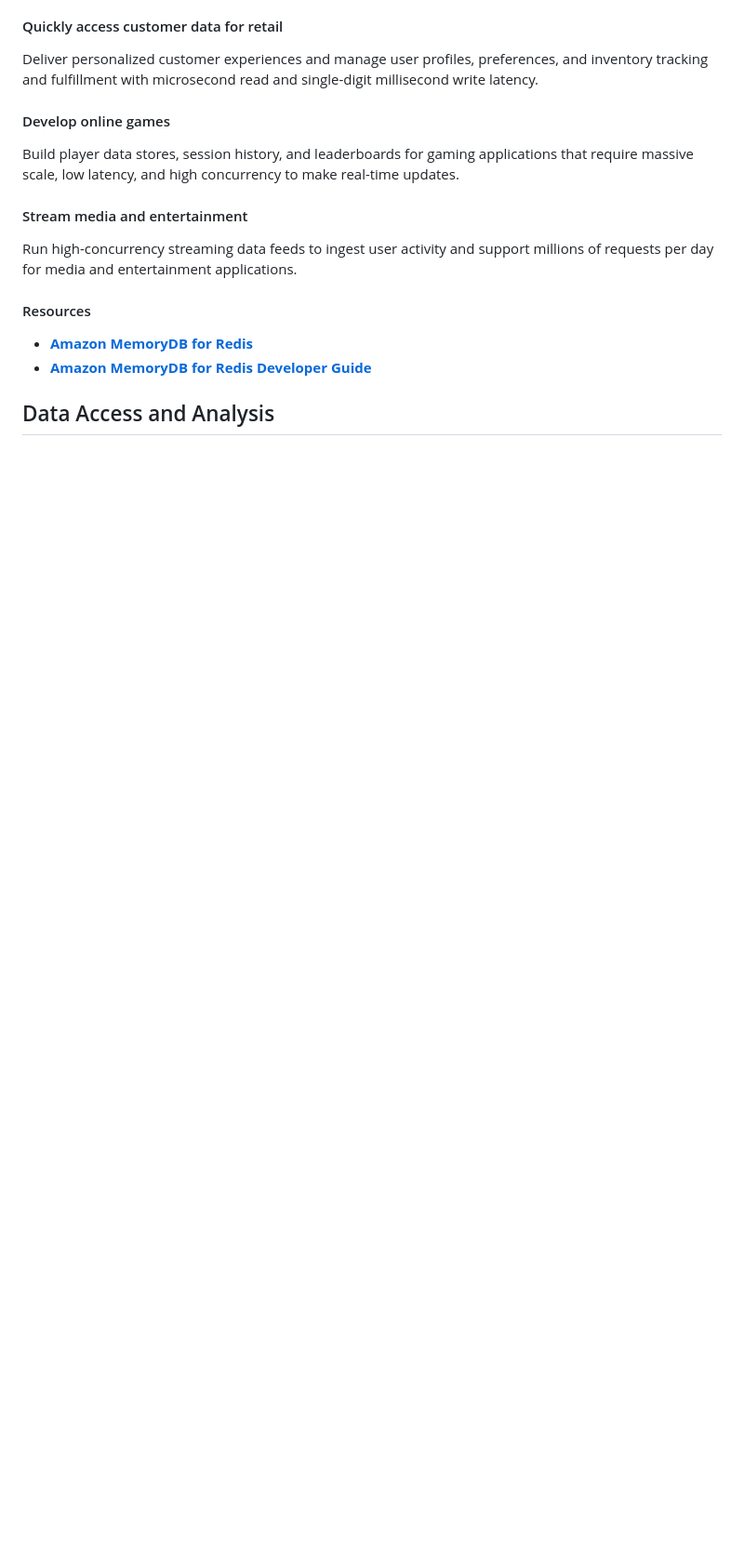
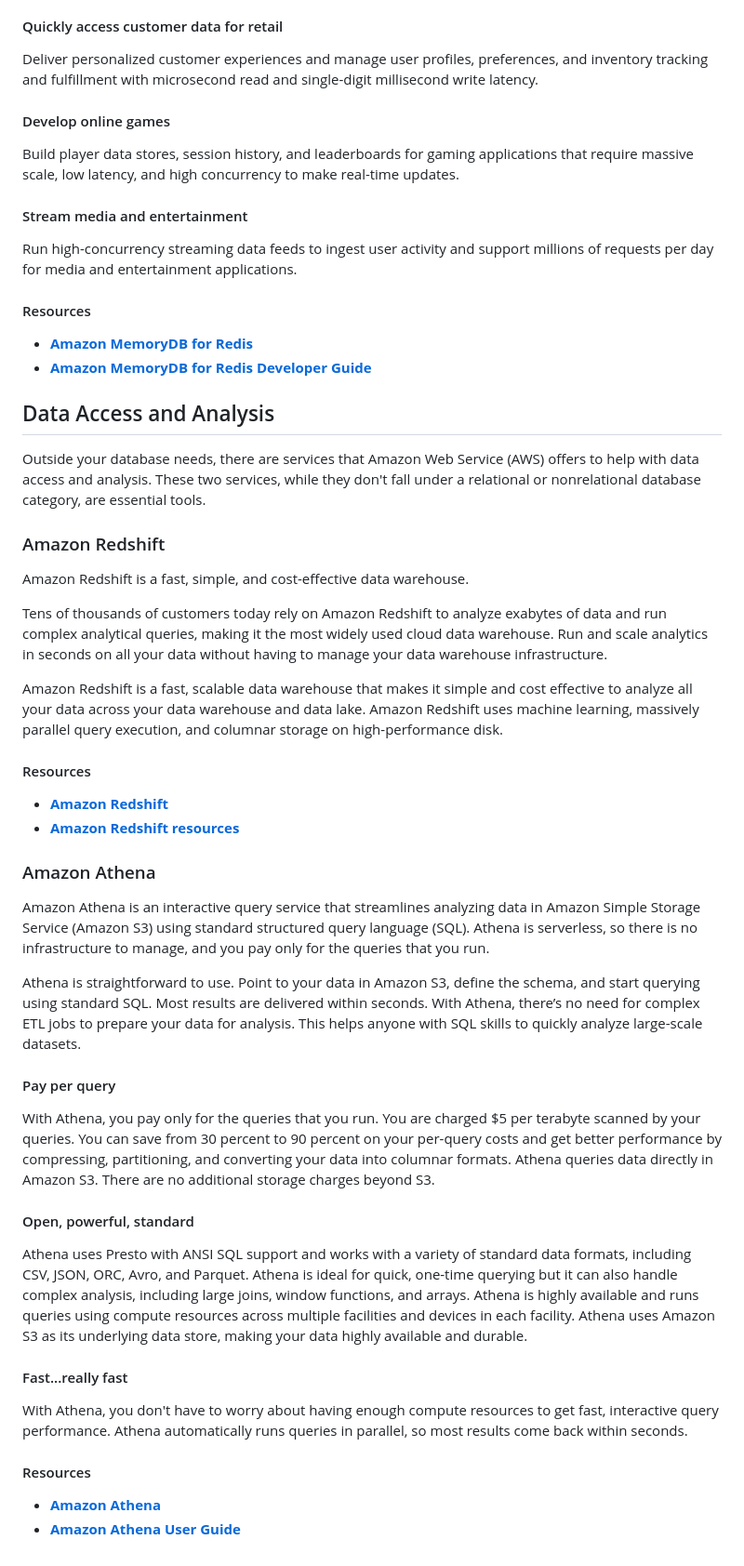
Before and after one commit to PatrickCmd/Data-Engineering-CIL-Academy-Learning, a Markdown page: data-engineering/AWS-Databases.md, the part around the change. Shown: that part at 93% size. GitHub-like rendering; blank space fills up the shorter version.

Commit message:
Data access and analysis

```diff
--- a/data-engineering/AWS-Databases.md
+++ b/data-engineering/AWS-Databases.md
@@ -615,3 +615,39 @@ Run high-concurrency streaming data feeds to ingest user activity and support mi
 - [**Amazon MemoryDB for Redis Developer Guide**](https://docs.aws.amazon.com/memorydb/latest/devguide/what-is-memorydb-for-redis.html)
 
 ## Data Access and Analysis
+
+Outside your database needs, there are services that Amazon Web Service (AWS) offers to help with data access and analysis. These two services, while they don't fall under a relational or nonrelational database category, are essential tools.
+
+### Amazon Redshift
+
+Amazon Redshift is a fast, simple, and cost-effective data warehouse.
+
+Tens of thousands of customers today rely on Amazon Redshift to analyze exabytes of data and run complex analytical queries, making it the most widely used cloud data warehouse. Run and scale analytics in seconds on all your data without having to manage your data warehouse infrastructure.
+
+Amazon Redshift is a fast, scalable data warehouse that makes it simple and cost effective to analyze all your data across your data warehouse and data lake. Amazon Redshift uses machine learning, massively parallel query execution, and columnar storage on high-performance disk.
+
+#### Resources
+- [**Amazon Redshift**](https://aws.amazon.com/redshift/)
+- [**Amazon Redshift resources**](https://aws.amazon.com/redshift/resources/)
+
+### Amazon Athena
+
+Amazon Athena is an interactive query service that streamlines analyzing data in Amazon Simple Storage Service (Amazon S3) using standard structured query language (SQL). Athena is serverless, so there is no infrastructure to manage, and you pay only for the queries that you run.
+
+Athena is straightforward to use. Point to your data in Amazon S3, define the schema, and start querying using standard SQL. Most results are delivered within seconds. With Athena, there’s no need for complex ETL jobs to prepare your data for analysis. This helps anyone with SQL skills to quickly analyze large-scale datasets.
+
+#### Pay per query
+
+With Athena, you pay only for the queries that you run. You are charged $5 per terabyte scanned by your queries. You can save from 30 percent to 90 percent on your per-query costs and get better performance by compressing, partitioning, and converting your data into columnar formats. Athena queries data directly in Amazon S3. There are no additional storage charges beyond S3.
+
+#### Open, powerful, standard
+
+Athena uses Presto with ANSI SQL support and works with a variety of standard data formats, including CSV, JSON, ORC, Avro, and Parquet. Athena is ideal for quick, one-time querying but it can also handle complex analysis, including large joins, window functions, and arrays. Athena is highly available and runs queries using compute resources across multiple facilities and devices in each facility. Athena uses Amazon S3 as its underlying data store, making your data highly available and durable.
+
+#### Fast...really fast
+
+With Athena, you don't have to worry about having enough compute resources to get fast, interactive query performance. Athena automatically runs queries in parallel, so most results come back within seconds.
+
+#### Resources
+- [**Amazon Athena**](https://aws.amazon.com/athena/?nc=sn&loc=0&whats-new-cards.sort-by=item.additionalFields.postDateTime&whats-new-cards.sort-order=desc)
+- [**Amazon Athena User Guide**](https://docs.aws.amazon.com/athena/latest/ug/what-is.html)
```
